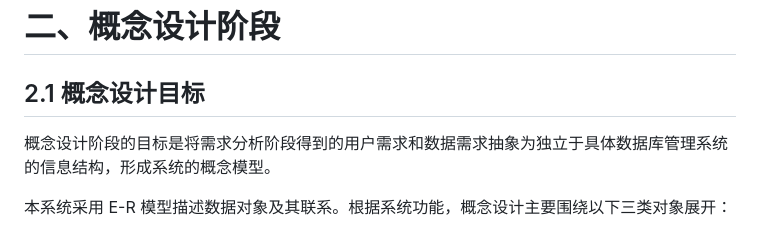
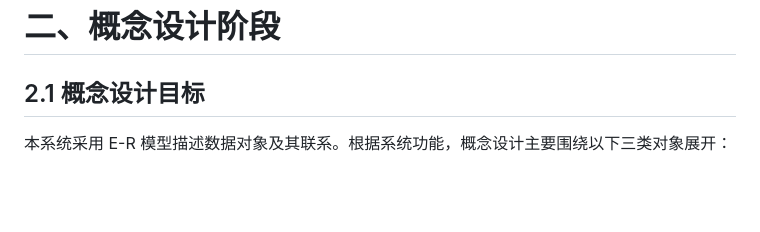
Before and after one commit to frank1181434411-hub/campus-lab-manager, a Markdown page: README.md, the part around the change. GitHub-like rendering; blank space fills up the shorter version.

```diff
--- a/README.md
+++ b/README.md
@@ -319,8 +319,6 @@
 # 二、概念设计阶段
 
 ## 2.1 概念设计目标
-
-概念设计阶段的目标是将需求分析阶段得到的用户需求和数据需求抽象为独立于具体数据库管理系统的信息结构，形成系统的概念模型。
 
 本系统采用 E-R 模型描述数据对象及其联系。根据系统功能，概念设计主要围绕以下三类对象展开：
 
```
